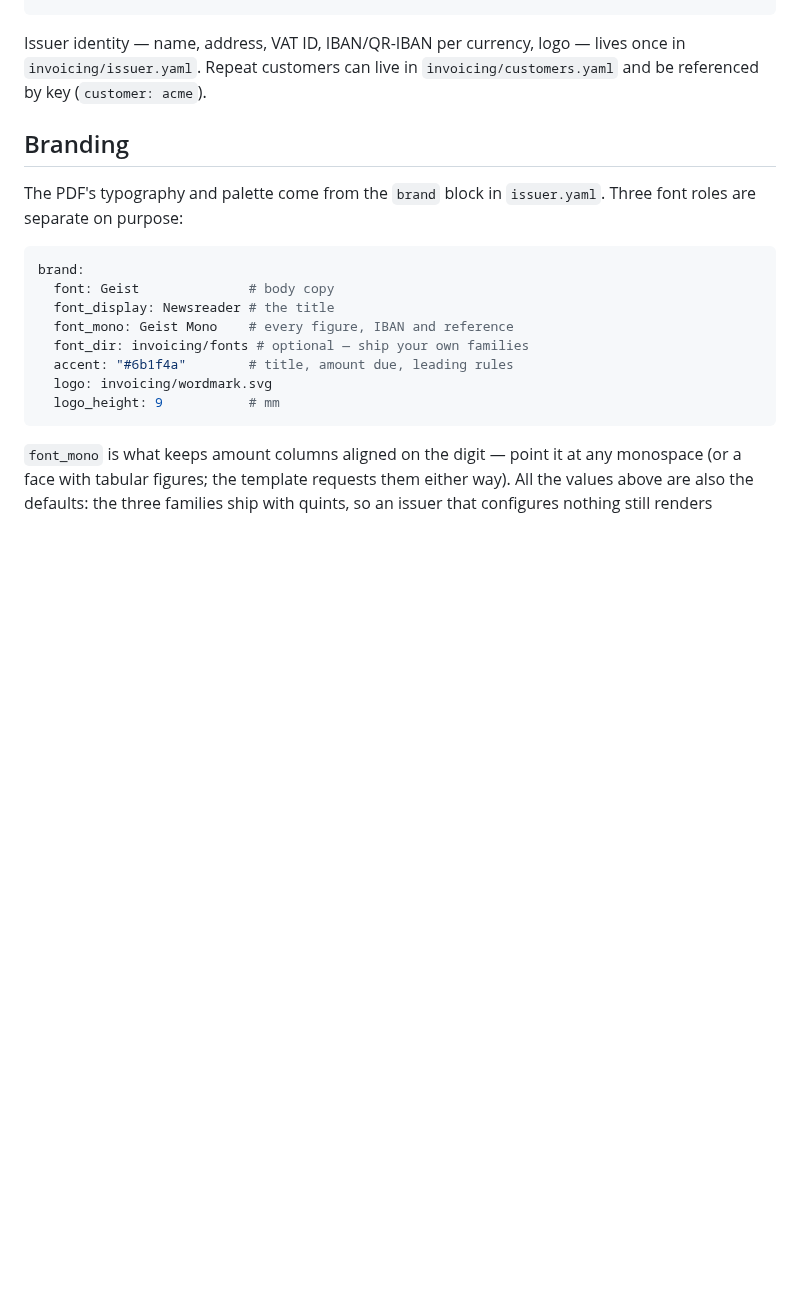
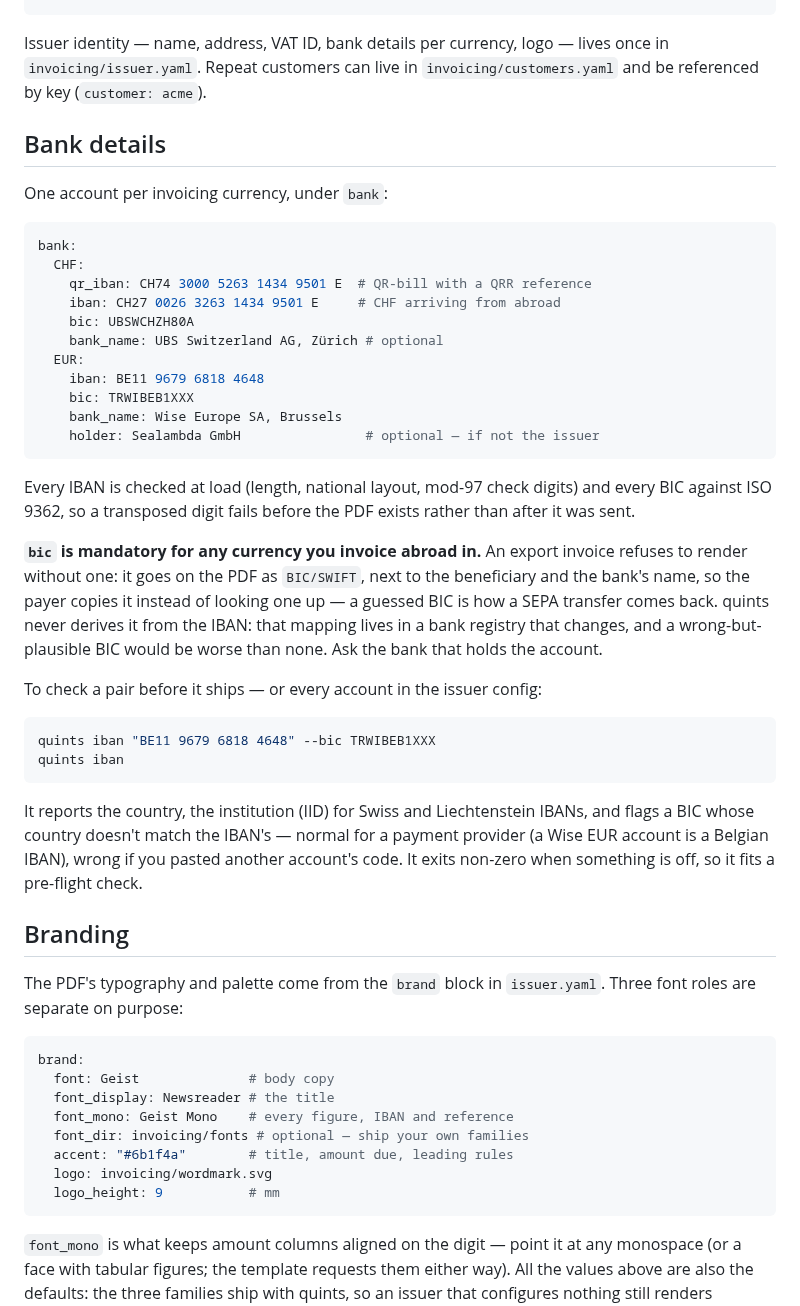
Before and after one commit to sealambda/quints, a Markdown page: docs/guides/invoicing.md, the part around one of its changes. Rendered like a GitHub page; blank space fills up the shorter version.

````diff
--- a/docs/guides/invoicing.md
+++ b/docs/guides/invoicing.md
@@ -45,9 +45,52 @@ items:
 locale: de_CH
 ```
 
-Issuer identity — name, address, VAT ID, IBAN/QR-IBAN per currency, logo —
+Issuer identity — name, address, VAT ID, bank details per currency, logo —
 lives once in `invoicing/issuer.yaml`. Repeat customers can live in
 `invoicing/customers.yaml` and be referenced by key (`customer: acme`).
+
+## Bank details
+
+One account per invoicing currency, under `bank`:
+
+```yaml
+bank:
+  CHF:
+    qr_iban: CH74 3000 5263 1434 9501 E  # QR-bill with a QRR reference
+    iban: CH27 0026 3263 1434 9501 E     # CHF arriving from abroad
+    bic: UBSWCHZH80A
+    bank_name: UBS Switzerland AG, Zürich # optional
+  EUR:
+    iban: BE11 9679 6818 4648
+    bic: TRWIBEB1XXX
+    bank_name: Wise Europe SA, Brussels
+    holder: Sealambda GmbH                # optional — if not the issuer
+```
+
+Every IBAN is checked at load (length, national layout, mod-97 check digits)
+and every BIC against ISO 9362, so a transposed digit fails before the PDF
+exists rather than after it was sent.
+
+**`bic` is mandatory for any currency you invoice abroad in.** An export
+invoice refuses to render without one: it goes on the PDF as `BIC/SWIFT`,
+next to the beneficiary and the bank's name, so the payer copies it instead
+of looking one up — a guessed BIC is how a SEPA transfer comes back. quints
+never derives it from the IBAN: that mapping lives in a bank registry that
+changes, and a wrong-but-plausible BIC would be worse than none. Ask the bank
+that holds the account.
+
+To check a pair before it ships — or every account in the issuer config:
+
+```bash
+quints iban "BE11 9679 6818 4648" --bic TRWIBEB1XXX
+quints iban
+```
+
+It reports the country, the institution (IID) for Swiss and Liechtenstein
+IBANs, and flags a BIC whose country doesn't match the IBAN's — normal for a
+payment provider (a Wise EUR account is a Belgian IBAN), wrong if you pasted
+another account's code. It exits non-zero when something is off, so it fits a
+pre-flight check.
 
 ## Branding
 
````
Also changed, not shown: other parts of docs/guides/invoicing.md (+6 -4 lines), docs/index.md (+1 -0 lines), docs/assets/invoice-export.png, 12 other files.
